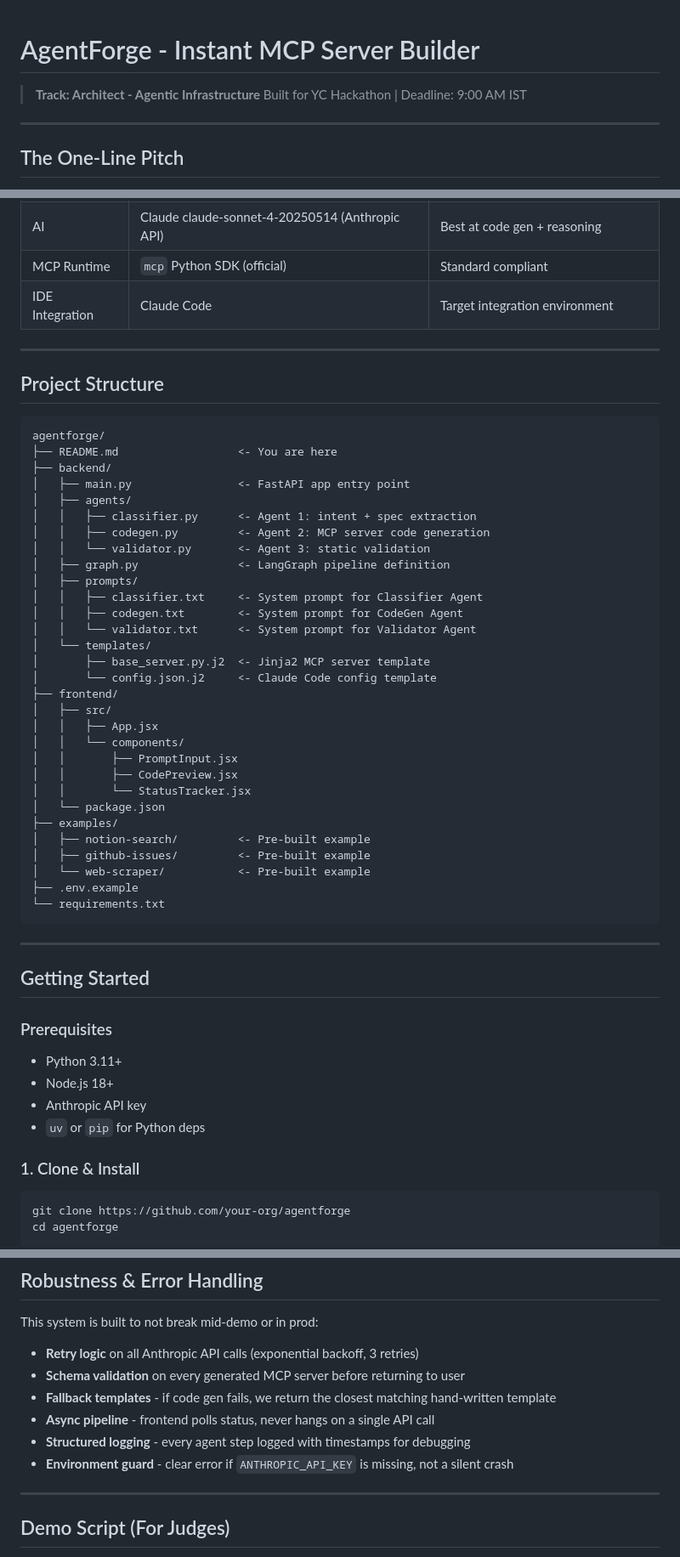
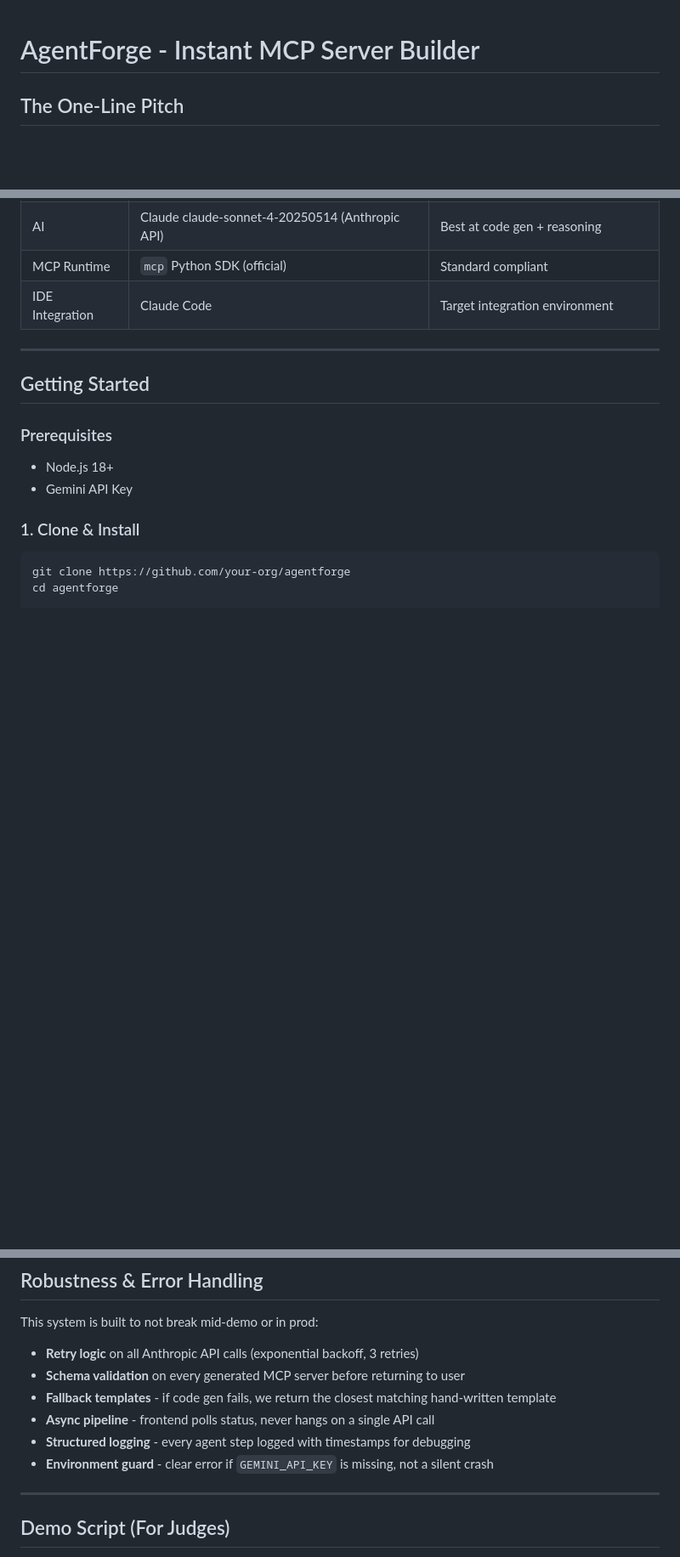
Before and after one commit to Soumilgit/YC-Pre-Mixer, a Markdown page: README.md, 3 parts joined by grey strips. Shown at 85% size. GitHub-like rendering; blank space fills up the shorter version.

Commit message:
Update README with new features and remove old content
Removed outdated sections and added new prerequisites and features.

````diff
--- a/README.md
+++ b/README.md
@@ -1,8 +1,4 @@
 # AgentForge - Instant MCP Server Builder
-> **Track: Architect - Agentic Infrastructure**
-> Built for YC Hackathon | Deadline: 9:00 AM IST
-
----
 
 ## The One-Line Pitch
 
@@ -111,50 +77,11 @@ All 3 agents run on **Claude claude-sonnet-4-20250514** via Anthropic API.
 
 ---
 
-## Project Structure
-
-```
-agentforge/
-├── README.md                  <- You are here
-├── backend/
-│   ├── main.py                <- FastAPI app entry point
-│   ├── agents/
-│   │   ├── classifier.py      <- Agent 1: intent + spec extraction
-│   │   ├── codegen.py         <- Agent 2: MCP server code generation
-│   │   └── validator.py       <- Agent 3: static validation
-│   ├── graph.py               <- LangGraph pipeline definition
-│   ├── prompts/
-│   │   ├── classifier.txt     <- System prompt for Classifier Agent
-│   │   ├── codegen.txt        <- System prompt for CodeGen Agent
-│   │   └── validator.txt      <- System prompt for Validator Agent
-│   └── templates/
-│       ├── base_server.py.j2  <- Jinja2 MCP server template
-│       └── config.json.j2     <- Claude Code config template
-├── frontend/
-│   ├── src/
-│   │   ├── App.jsx
-│   │   └── components/
-│   │       ├── PromptInput.jsx
-│   │       ├── CodePreview.jsx
-│   │       └── StatusTracker.jsx
-│   └── package.json
-├── examples/
-│   ├── notion-search/         <- Pre-built example
-│   ├── github-issues/         <- Pre-built example
-│   └── web-scraper/           <- Pre-built example
-├── .env.example
-└── requirements.txt
-```
-
----
-
 ## Getting Started
 
 ### Prerequisites
-- Python 3.11+
 - Node.js 18+
-- Anthropic API key
-- `uv` or `pip` for Python deps
+- Gemini API Key
 
 ### 1. Clone & Install
 
@@ -260,7 +187,7 @@ This system is built to not break mid-demo or in prod:
 - **Fallback templates** - if code gen fails, we return the closest matching hand-written template
 - **Async pipeline** - frontend polls status, never hangs on a single API call
 - **Structured logging** - every agent step logged with timestamps for debugging
-- **Environment guard** - clear error if `ANTHROPIC_API_KEY` is missing, not a silent crash
+- **Environment guard** - clear error if `GEMINI_API_KEY` is missing, not a silent crash
 
 ---
 
````
Also changed, not shown: other parts of README.md (+1 -110 lines).
